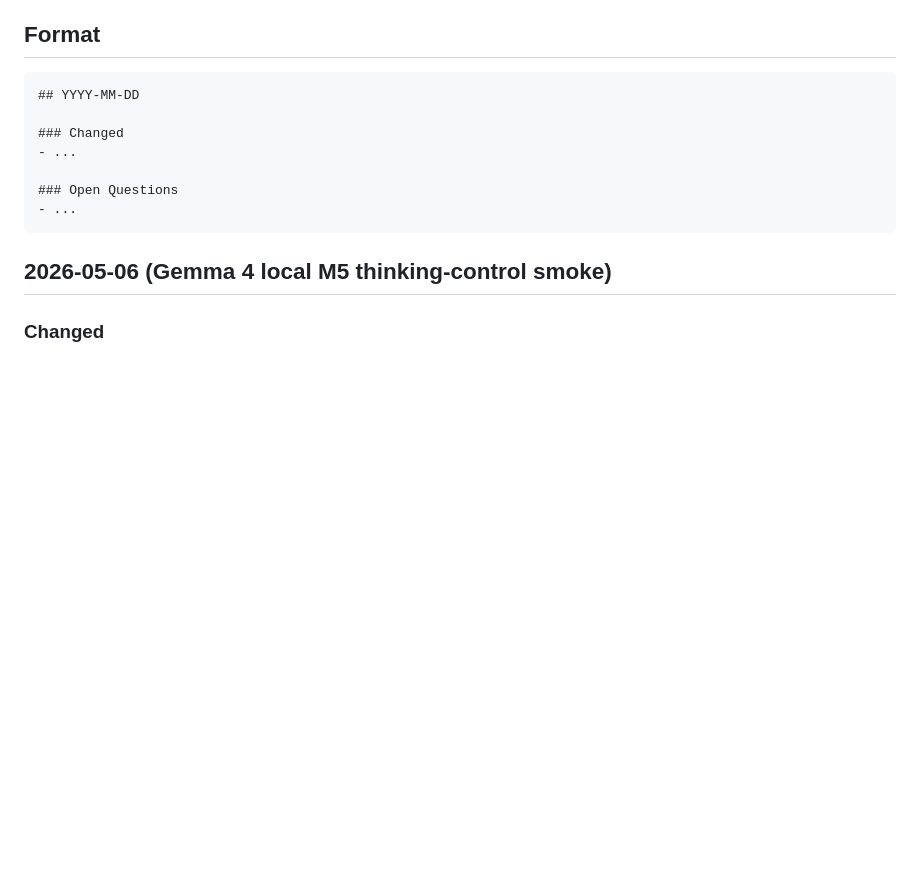
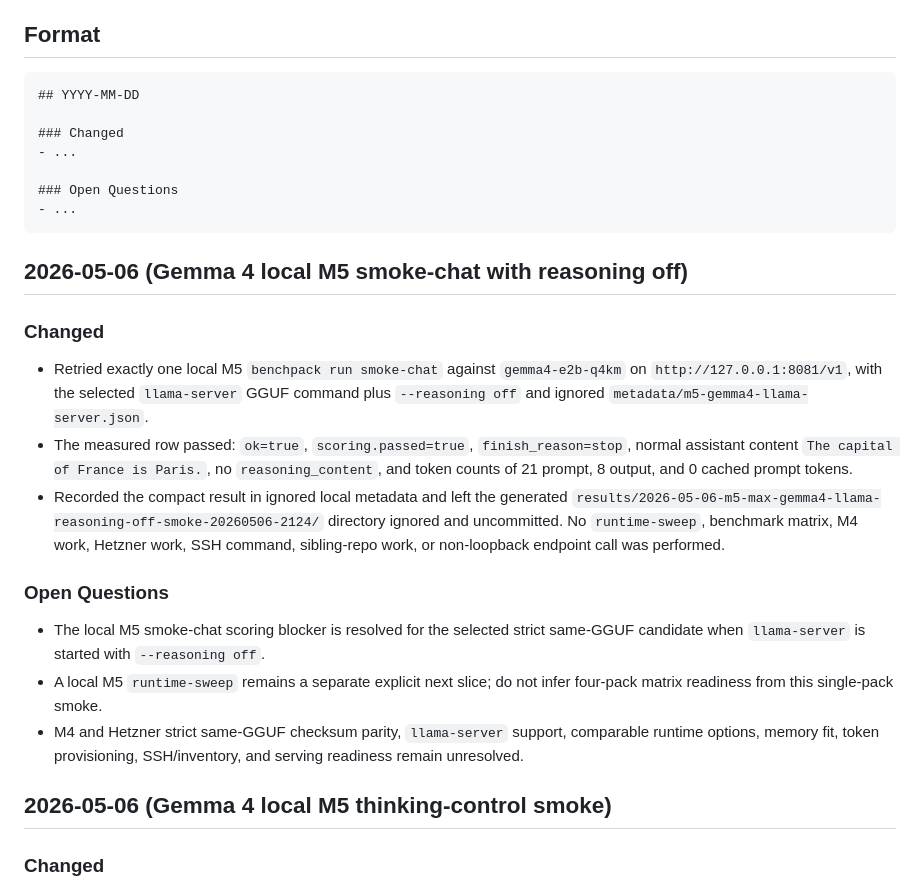
Before and after one commit to ephes/llm-benchpacks, a Markdown page: docs/spec-log.md, the part around the change. GitHub-like rendering; blank space fills up the shorter version.

Commit message:
Record Gemma 4 reasoning-off smoke pass

````diff
--- a/docs/spec-log.md
+++ b/docs/spec-log.md
@@ -15,6 +15,34 @@ working history and open questions.
 ### Open Questions
 - ...
 ```
+
+## 2026-05-06 (Gemma 4 local M5 smoke-chat with reasoning off)
+
+### Changed
+
+- Retried exactly one local M5 `benchpack run smoke-chat` against
+  `gemma4-e2b-q4km` on `http://127.0.0.1:8081/v1`, with the selected
+  `llama-server` GGUF command plus `--reasoning off` and ignored
+  `metadata/m5-gemma4-llama-server.json`.
+- The measured row passed: `ok=true`, `scoring.passed=true`,
+  `finish_reason=stop`, normal assistant content
+  `The capital of France is Paris.`, no `reasoning_content`, and token counts
+  of 21 prompt, 8 output, and 0 cached prompt tokens.
+- Recorded the compact result in ignored local metadata and left the generated
+  `results/2026-05-06-m5-max-gemma4-llama-reasoning-off-smoke-20260506-2124/`
+  directory ignored and uncommitted. No `runtime-sweep`, benchmark matrix, M4
+  work, Hetzner work, SSH command, sibling-repo work, or non-loopback endpoint
+  call was performed.
+
+### Open Questions
+
+- The local M5 smoke-chat scoring blocker is resolved for the selected strict
+  same-GGUF candidate when `llama-server` is started with `--reasoning off`.
+- A local M5 `runtime-sweep` remains a separate explicit next slice; do not
+  infer four-pack matrix readiness from this single-pack smoke.
+- M4 and Hetzner strict same-GGUF checksum parity, `llama-server` support,
+  comparable runtime options, memory fit, token provisioning, SSH/inventory,
+  and serving readiness remain unresolved.
 
 ## 2026-05-06 (Gemma 4 local M5 thinking-control smoke)
 
````
Also changed, not shown: docs/gemma4-tri-host-runbook.md (+8 -0 lines), docs/implementation-plan.md (+11 -7 lines).
